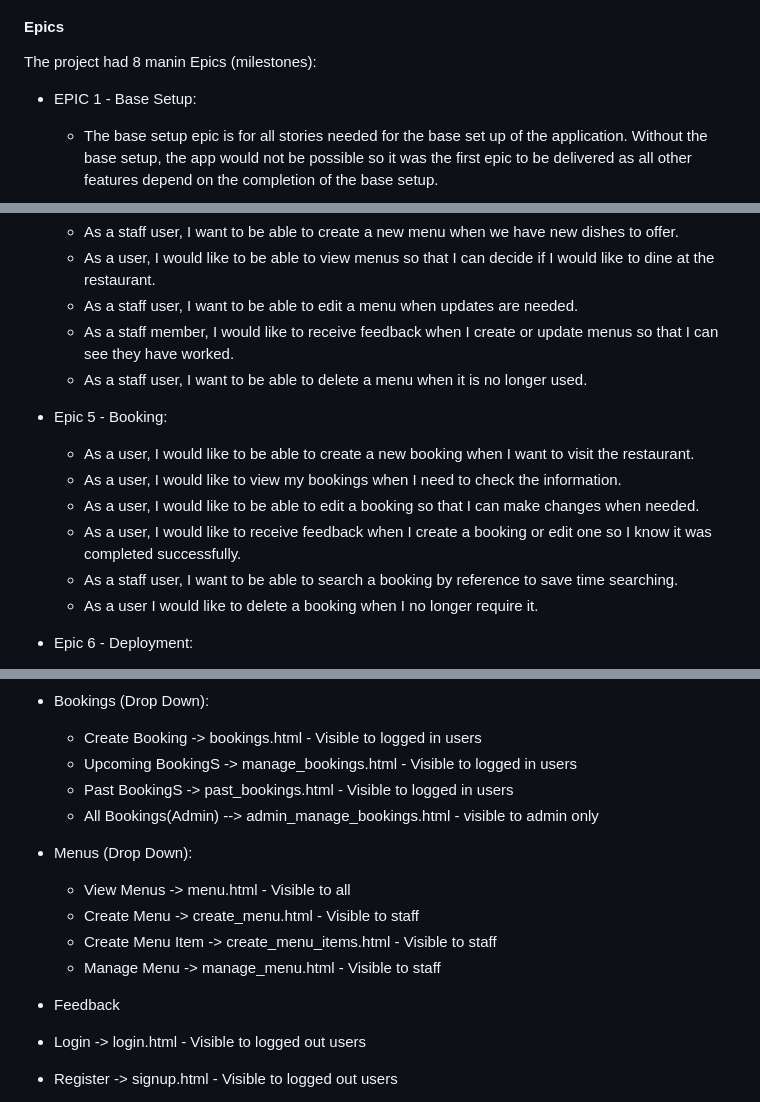
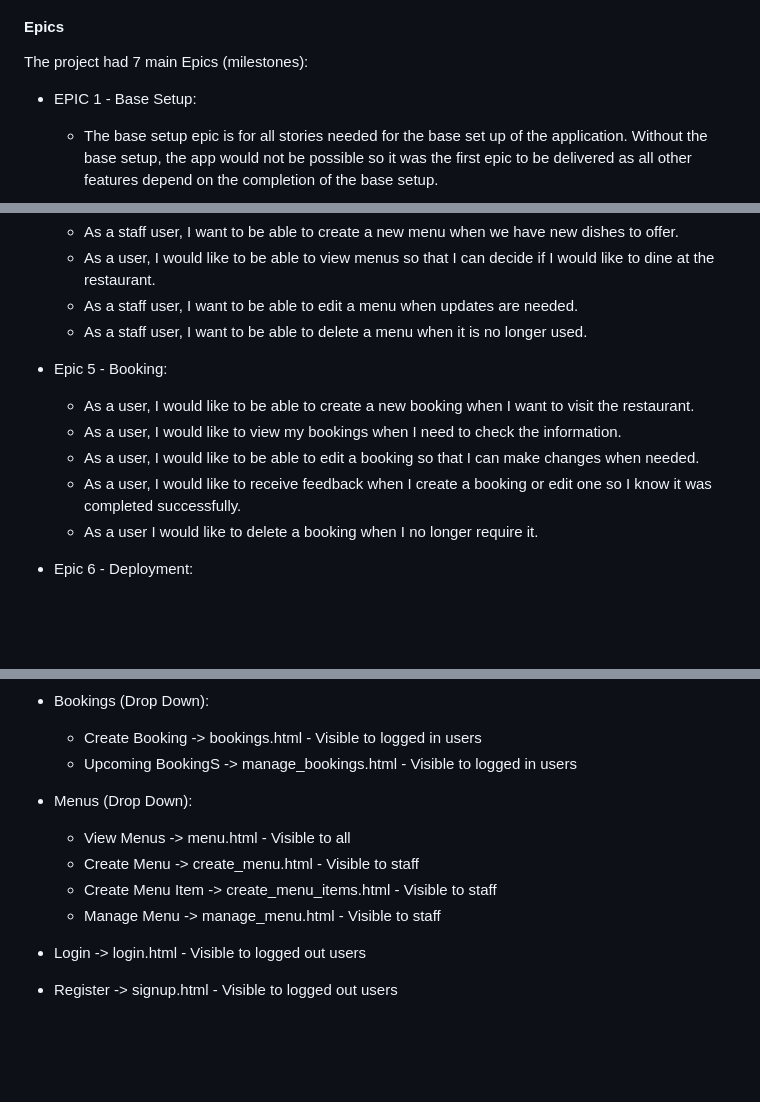
Before and after one commit to Niraja85/The-Olive-Green, a Markdown page: README.md, 3 parts joined by grey strips. Drawn GitHub-style; blank space fills up the shorter version.

```diff
--- a/README.md
+++ b/README.md
@@ -53,7 +53,7 @@ The Kanban board was created using github projects and can be located [here](htt
 
 #### Epics
 
-The project had 8 manin Epics (milestones):
+The project had 7 main Epics (milestones):
 
 * EPIC 1 - Base Setup:
 
@@ -113,7 +113,6 @@ The following user stories were completed (by epics):
     * As a staff user, I want to be able to create a new menu when we have new dishes to offer.
     * As a user, I would like to be able to view menus so that I can decide if I would like to dine at the restaurant.
     * As a staff user, I want to be able to edit a menu when updates are needed.
-    * As a staff member, I would like to receive feedback when I create or update menus so that I can see they have worked.
     * As a staff user, I want to be able to delete a menu when it is no longer used.
 
 * Epic 5 - Booking:
@@ -122,7 +121,6 @@ The following user stories were completed (by epics):
     * As a user, I would like to view my bookings when I need to check the information.
     * As a user, I would like to be able to edit a booking so that I can make changes when needed.
     * As a user, I would like to receive feedback when I create a booking or edit one so I know it was completed successfully.
-    * As a staff user, I want to be able to search a booking by reference to save time searching.
     * As a user I would like to delete a booking when I no longer require it.
 
 * Epic 6 - Deployment:
@@ -161,14 +159,11 @@ The Navigation contains links for Home, Menu, Bookings and has allauth options.
   * Bookings (Drop Down):
     * Create Booking -> bookings.html - Visible to logged in users
     * Upcoming BookingS -> manage_bookings.html - Visible to logged in users
-    * Past BookingS -> past_bookings.html - Visible to logged in users
-    * All Bookings(Admin) --> admin_manage_bookings.html - visible to admin only
   * Menus (Drop Down):
     * View Menus -> menu.html - Visible to all
     * Create Menu -> create_menu.html - Visible to staff
     * Create Menu Item -> create_menu_items.html - Visible to staff
     * Manage Menu -> manage_menu.html - Visible to staff
-  * Feedback
 
   * Login -> login.html - Visible to logged out users
   * Register -> signup.html - Visible to logged out users
```
